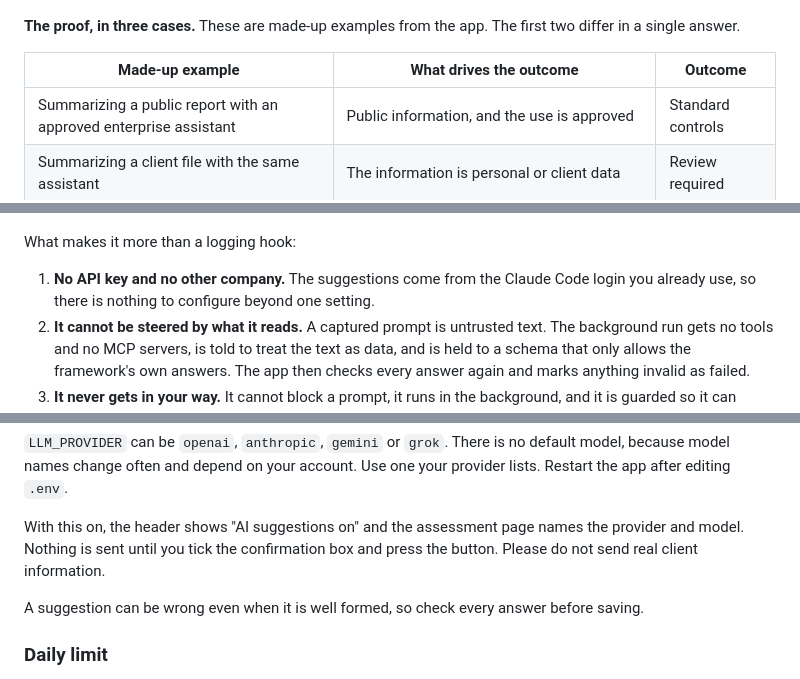
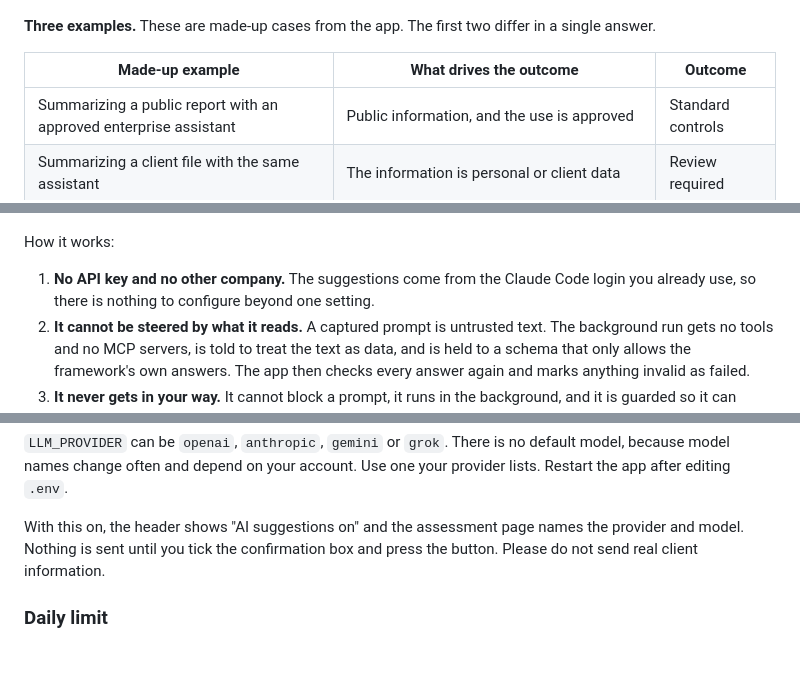
Before and after one commit to davidedele/genai-bank-governance, a Markdown page: README.md, 3 parts joined by grey strips. Rendered like a GitHub page; folded sections open; blank space fills up the shorter version.

```diff
--- a/README.md
+++ b/README.md
@@ -30,7 +30,7 @@ It is a research prototype with made-up examples. It is not a compliance product
 
 ![The overview, with a pair of look-alike examples that get different outcomes](docs/images/overview-desktop.png)
 
-**The proof, in three cases.** These are made-up examples from the app. The first two differ in a single answer.
+**Three examples.** These are made-up cases from the app. The first two differ in a single answer.
 
 | Made-up example | What drives the outcome | Outcome |
 |---|---|---|
@@ -100,7 +100,7 @@ flowchart LR
 
 ![The same prompts in the Register, each with a suggested outcome from the rules](docs/images/captured-prompts.png)
 
-What makes it more than a logging hook:
+How it works:
 
 1. **No API key and no other company.** The suggestions come from the Claude Code login you already use, so there is nothing to configure beyond one setting.
 2. **It cannot be steered by what it reads.** A captured prompt is untrusted text. The background run gets no tools and no MCP servers, is told to treat the text as data, and is held to a schema that only allows the framework's own answers. The app then checks every answer again and marks anything invalid as failed.
@@ -185,8 +197,6 @@ OPENAI_API_KEY=your-key
 
 With this on, the header shows "AI suggestions on" and the assessment page names the provider and model. Nothing is sent until you tick the confirmation box and press the button. Please do not send real client information.
 
-A suggestion can be wrong even when it is well formed, so check every answer before saving.
-
 ### Daily limit
 
 To guard against running up charges by accident, the app allows 30 AI suggestions per day (UTC). I picked 30 as a round number that is plenty for trying it out. It is not a cost cap and it does not limit manual assessments. Change it in `.env`:
```
Also changed, not shown: other parts of README.md (+19 -18 lines), CHANGELOG.md (+1 -1 lines).
